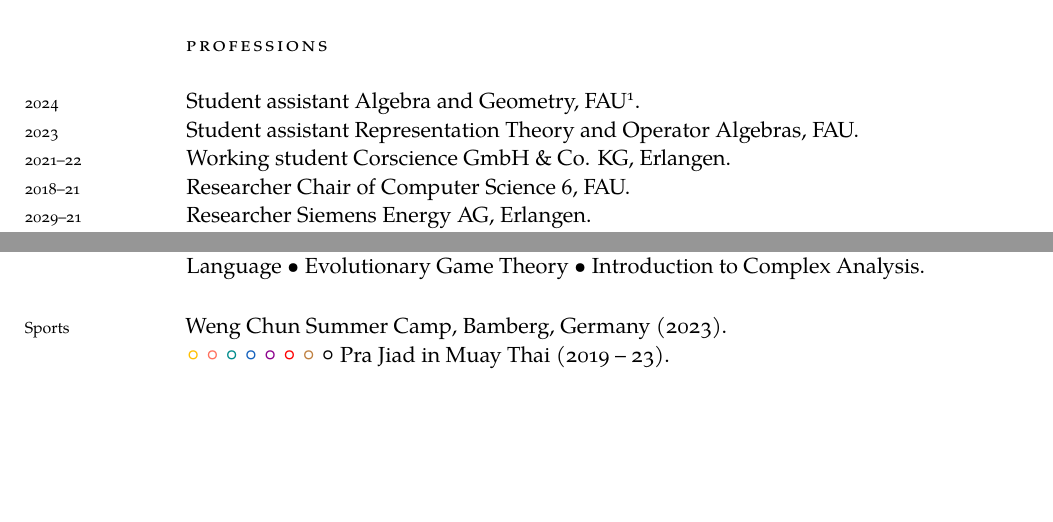
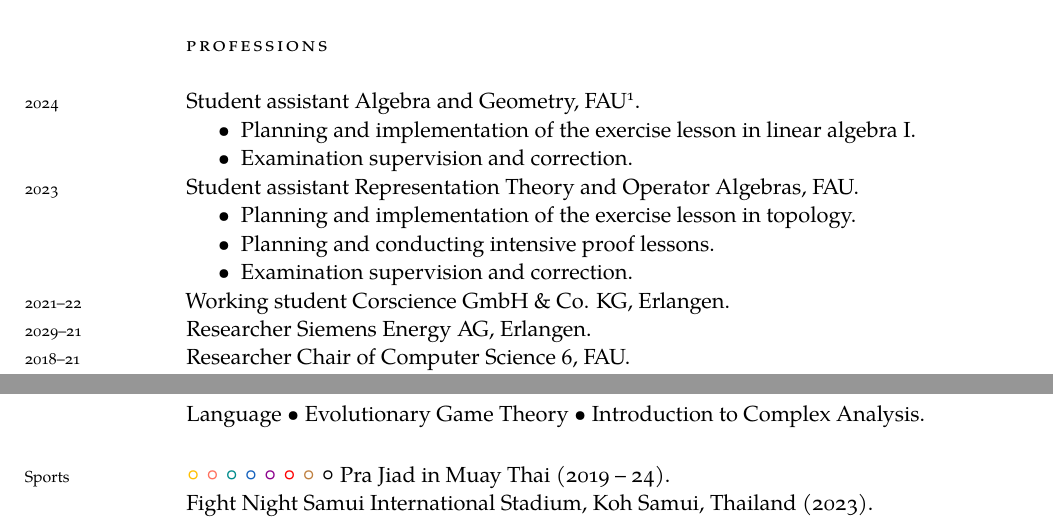
Before and after one commit to karhunenloeve/CurriculumVitae, a LaTeX CV (curriculumVitae.tex): two parts of pages 1 and 3 of 4 before the commit and two parts of pages 1 and 4 of 4 after it, joined at a grey line, cut so that both start at the same text, the shorter picture padded with empty space. Compiled offline with XeLaTeX; a missing font is replaced by an installed copy or a similar font.

Commit message:
minor updates

```diff
--- a/curriculumVitae.tex
+++ b/curriculumVitae.tex
@@ -95,11 +95,20 @@
 %%%%%%%%%%%%%%%%%%%%%%%%%%%%%%%%%%%%%%%%%%%%%%%%%%%%%%%%%%%%%%%%%%%%%%%%
 \section*{Professions}
 %%%%%%%%%%%%%%%%%%%%%%%%%%%%%%%%%%%%%%%%%%%%%%%%%%%%%%%%%%%%%%%%%%%%%%%%
-\years{2024} Student assistant Algebra and Geometry, FAU\footnote{Friedrich-Alexander University Erlangen-Nürnberg.}.\\
-\years{2023} Student assistant Representation Theory and Operator Algebras, FAU.\\
+\years{2024} Student assistant Algebra and Geometry, FAU\footnote{Friedrich-Alexander University Erlangen-Nürnberg.}.
+\begin{itemize}
+    \item Planning and implementation of the exercise lesson in linear algebra I.
+    \item Examination supervision and correction.
+\end{itemize}
+\years{2023} Student assistant Representation Theory and Operator Algebras, FAU.
+\begin{itemize}
+    \item Planning and implementation of the exercise lesson in topology.
+    \item Planning and conducting intensive proof lessons.
+    \item Examination supervision and correction.
+\end{itemize}
 \years{2021--22} Working student Corscience GmbH \& Co. KG, Erlangen.\\
+\years{2029--21} Researcher Siemens Energy AG, Erlangen.\\
 \years{2018--21} Researcher Chair of Computer Science 6, FAU.\\
-\years{2029--21} Researcher Siemens Energy AG, Erlangen.\\
 \years{2015--18} Data scientist at mb Support GmbH, Regensburg.
 \begin{itemize}
   \item Implementation of a document pipeline for mass digitization of handwritten documents using neural networks and incorporation into the database application openVIVA.
@@ -244,10 +253,7 @@ Introduction to Complex Analysis.\\
 \vspace{2pt}
 
 \years{Sports}
-Weng Chun Summer Camp, Bamberg, Germany (2023).\\
-{\Large\color{amber}\circ} {\Large\color{bittersweet}\circ} {\Large\color{darkcyan}\circ} {\Large\color{denim}\circ} {\Large\color{darkmagenta}\circ} {\Large\color{red}\circ} {\Large\color{brown}\circ}  {\Large\color{black}\circ} Pra Jiad in Muay Thai (2019 -- 23).\\
-{\Large\color{amber}\circ} {\Large\color{bittersweet}\circ} {\Large\color{darkcyan}\circ} Sash in Weng Chun Kung Fu (2022).\\
-Member Singdum Saint Denis Kiatmoo9 Gym, Buriram, Thailand (2023).\\
-Win: Dave (Australia), Unanimous decision, Samui International Stadium (2023).\\
+{\Large\color{amber}\circ} {\Large\color{bittersweet}\circ} {\Large\color{darkcyan}\circ} {\Large\color{denim}\circ} {\Large\color{darkmagenta}\circ} {\Large\color{red}\circ} {\Large\color{brown}\circ}  {\Large\color{black}\circ} Pra Jiad in Muay Thai (2019 -- 24).\\
+Fight Night Samui International Stadium, Koh Samui, Thailand (2023).\\
 Dee Day Fight Night, Koh Samui, Thailand (2023).\\
 Lamai Fight Night, Koh Samui, Thailand (2023).\\
```
Also changed, not shown: curriculumVitae.tex (2 more changed lines).
